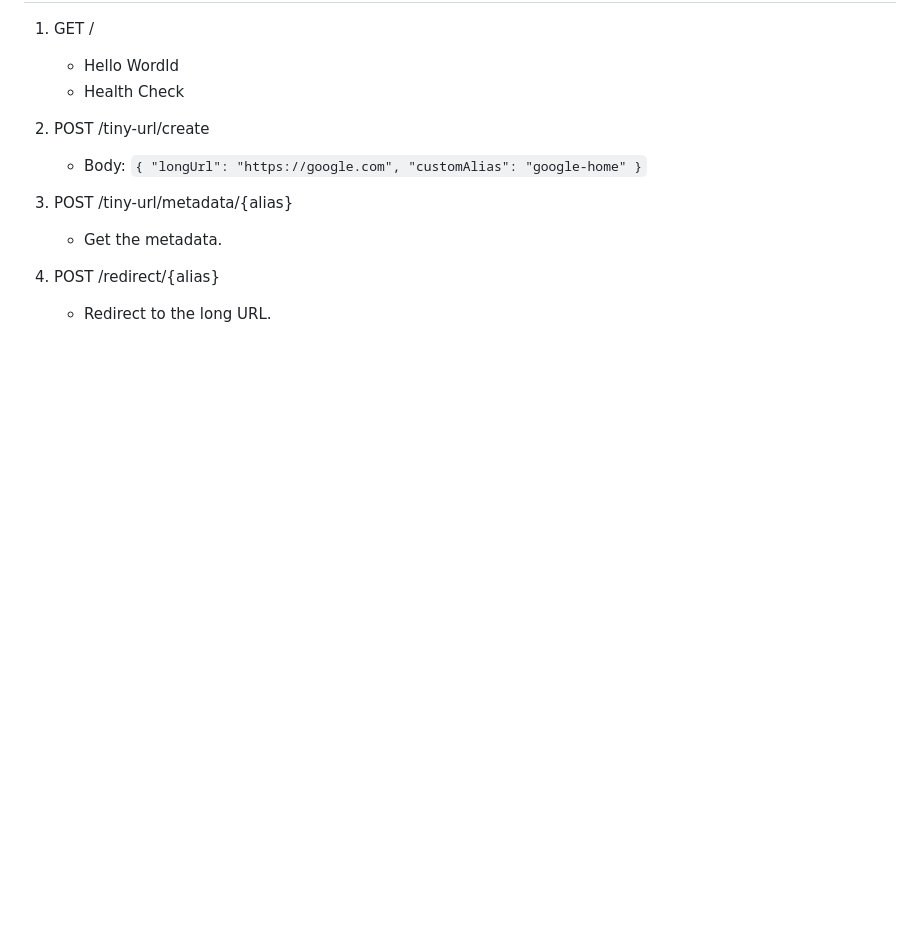
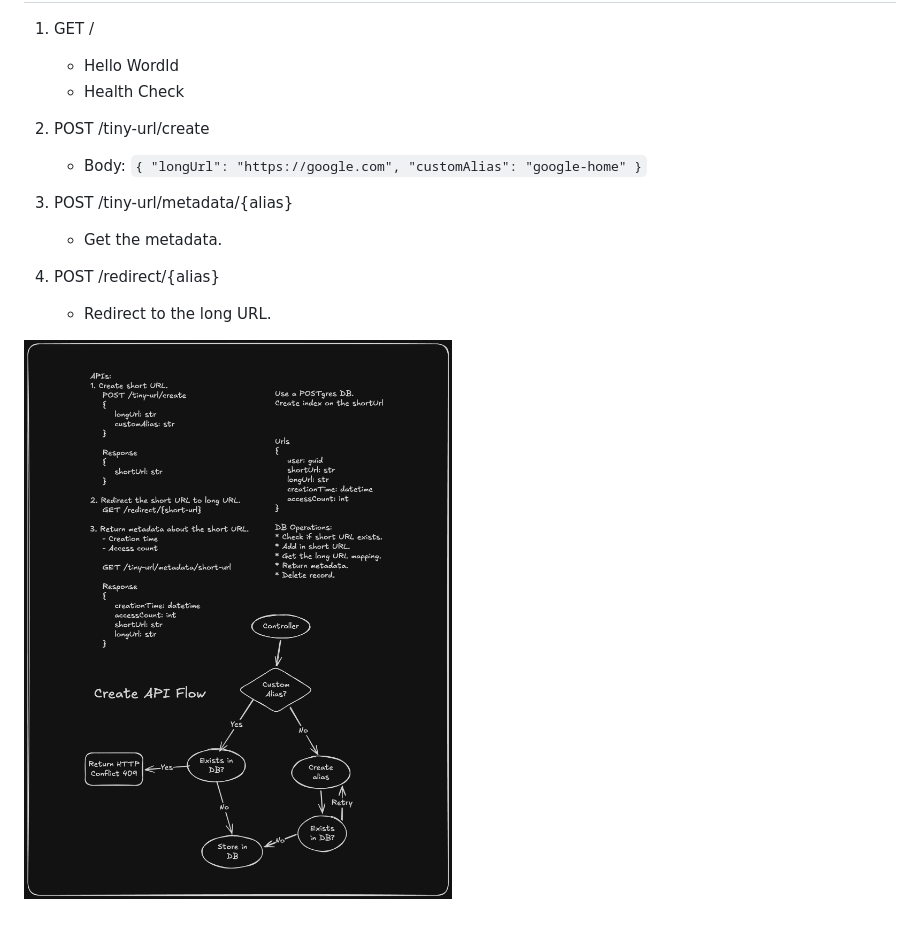
Before and after one commit to nimitpatel26/workspaces, a Markdown page: README.md, the part around the change. Drawn GitHub-style; pictures changed too: create_api.png (added); blank space fills up the shorter version.

Commit message:
Added the diagram

```diff
--- a/README.md
+++ b/README.md
@@ -27,3 +27,5 @@
 
 4. POST /redirect/{alias}
     - Redirect to the long URL.
+
+![Alt text](./create_api.png)
```
